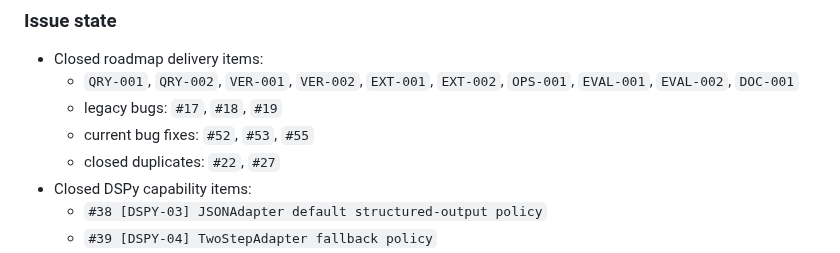
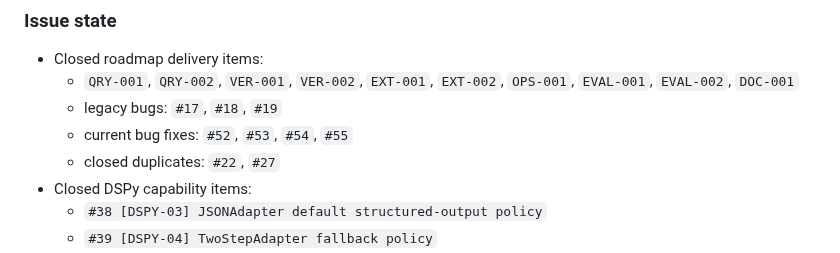
Before and after one commit to DIGIT-X-Lab/MOSAICX, a Markdown page: docs/plans/2026-02-24-roadmap-status-audit.md, the part around the change. Drawn GitHub-style.

Commit message:
Sync canonical roadmap issue state after closing #54

```diff
--- a/docs/plans/2026-02-24-roadmap-status-audit.md
+++ b/docs/plans/2026-02-24-roadmap-status-audit.md
@@ -16,7 +16,7 @@ Other plan files are design/history logs and must link here for status.
 - Closed roadmap delivery items:
   - `QRY-001`, `QRY-002`, `VER-001`, `VER-002`, `EXT-001`, `EXT-002`, `OPS-001`, `EVAL-001`, `EVAL-002`, `DOC-001`
   - legacy bugs: `#17`, `#18`, `#19`
-  - current bug fixes: `#52`, `#53`, `#55`
+  - current bug fixes: `#52`, `#53`, `#54`, `#55`
   - closed duplicates: `#22`, `#27`
 - Closed DSPy capability items:
   - `#38 [DSPY-03] JSONAdapter default structured-output policy`
```
